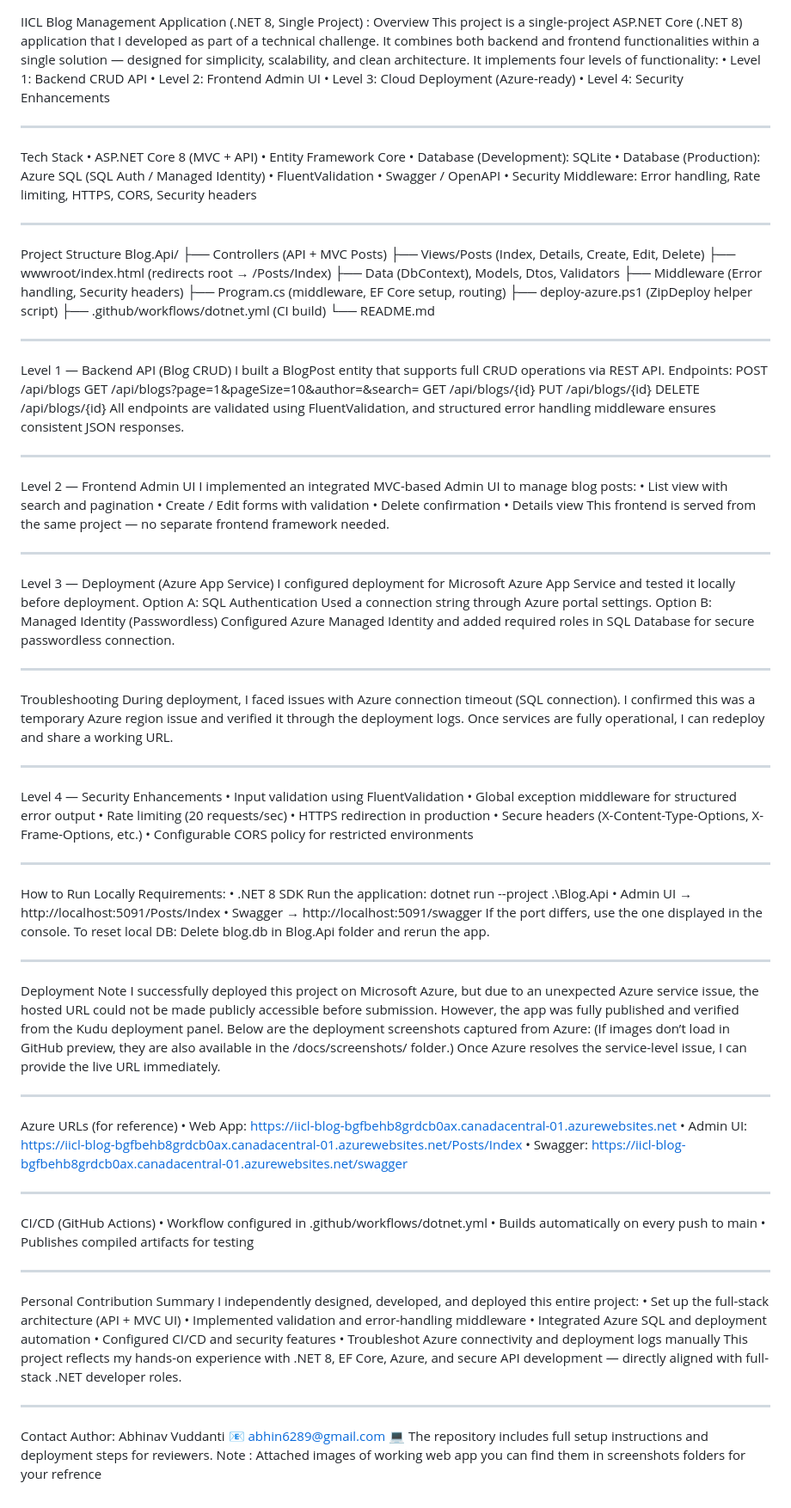
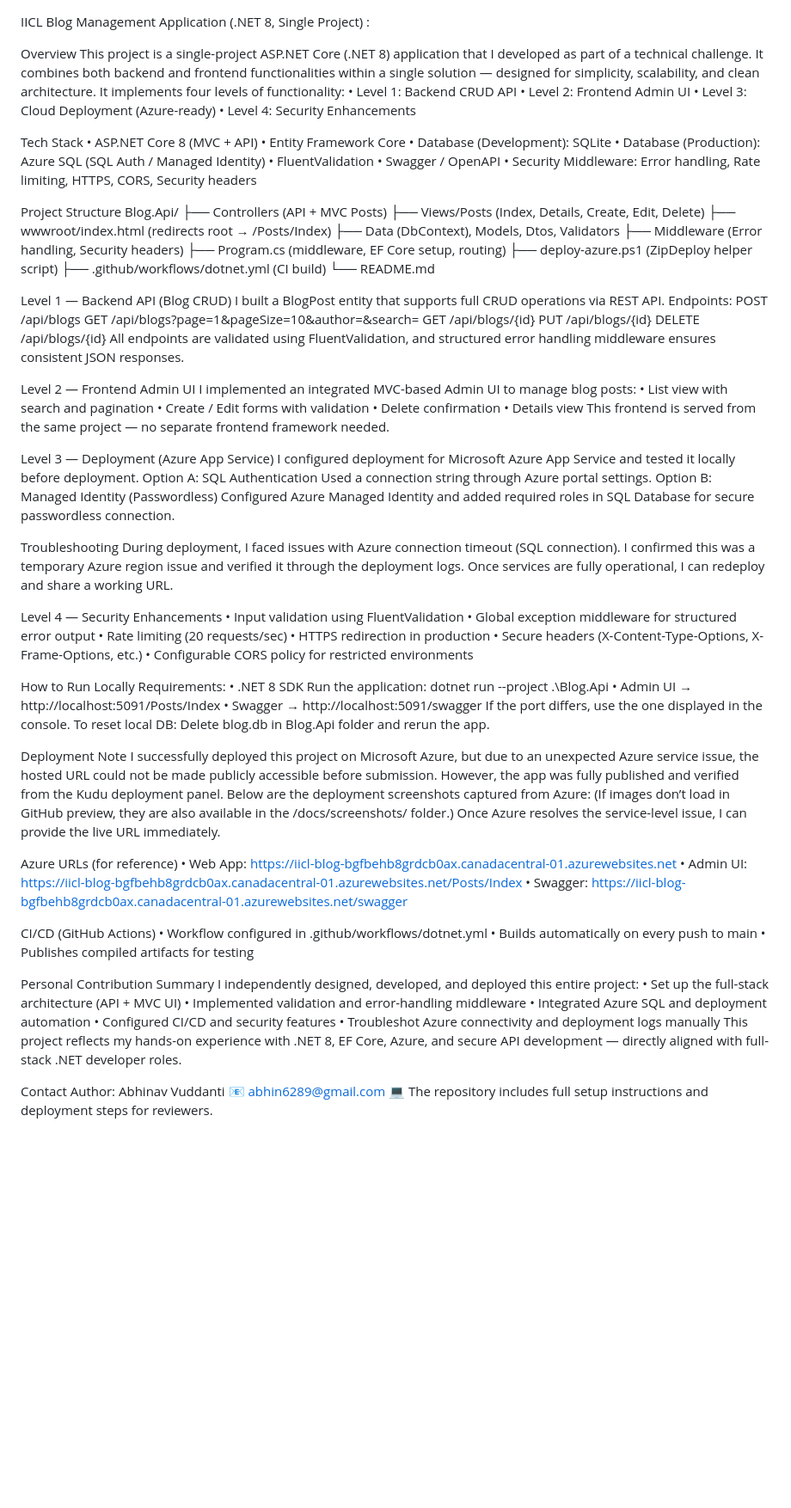
Before and after one commit to AbhinavVuddanti/iicl-blog, a Markdown page: README.md, the part around the change. Shown at 86% size. Rendered like a GitHub page; blank space fills up the shorter version.

Commit message:
Revise README with project details and enhancements
Updated README to enhance project overview and details.

```diff
--- a/README.md
+++ b/README.md
@@ -1,4 +1,6 @@
 IICL Blog Management Application (.NET 8, Single Project) :
+
+
 Overview
 This project is a single-project ASP.NET Core (.NET 8) application that I developed as part of a technical challenge.
 It combines both backend and frontend functionalities within a single solution — designed for simplicity, scalability, and clean architecture.
@@ -7,7 +9,7 @@ It implements four levels of functionality:
 •	Level 2: Frontend Admin UI
 •	Level 3: Cloud Deployment (Azure-ready)
 •	Level 4: Security Enhancements
-________________________________________
+
 Tech Stack
 •	ASP.NET Core 8 (MVC + API)
 •	Entity Framework Core
@@ -16,7 +18,7 @@ Tech Stack
 •	FluentValidation
 •	Swagger / OpenAPI
 •	Security Middleware: Error handling, Rate limiting, HTTPS, CORS, Security headers
-________________________________________
+
 
 
 Project Structure
@@ -30,7 +32,7 @@ Blog.Api/
  ├── deploy-azure.ps1 (ZipDeploy helper script)
  ├── .github/workflows/dotnet.yml (CI build)
  └── README.md
-________________________________________
+
 Level 1 — Backend API (Blog CRUD)
 I built a BlogPost entity that supports full CRUD operations via REST API.
 Endpoints:
@@ -40,7 +42,7 @@ GET     /api/blogs/{id}
 PUT     /api/blogs/{id}
 DELETE  /api/blogs/{id}
 All endpoints are validated using FluentValidation, and structured error handling middleware ensures consistent JSON responses.
-________________________________________
+
 Level 2 — Frontend Admin UI
 I implemented an integrated MVC-based Admin UI to manage blog posts:
 •	List view with search and pagination
@@ -48,7 +50,7 @@ I implemented an integrated MVC-based Admin UI to manage blog posts:
 •	Delete confirmation
 •	Details view
 This frontend is served from the same project — no separate frontend framework needed.
-________________________________________
+
 
 
 Level 3 — Deployment (Azure App Service)
@@ -57,12 +59,12 @@ Option A: SQL Authentication
 Used a connection string through Azure portal settings.
 Option B: Managed Identity (Passwordless)
 Configured Azure Managed Identity and added required roles in SQL Database for secure passwordless connection.
-________________________________________
+
 Troubleshooting
 During deployment, I faced issues with Azure connection timeout (SQL connection).
 I confirmed this was a temporary Azure region issue and verified it through the deployment logs.
 Once services are fully operational, I can redeploy and share a working URL.
-________________________________________
+
 Level 4 — Security Enhancements
 •	Input validation using FluentValidation
 •	Global exception middleware for structured error output
@@ -70,7 +72,7 @@ Level 4 — Security Enhancements
 •	HTTPS redirection in production
 •	Secure headers (X-Content-Type-Options, X-Frame-Options, etc.)
 •	Configurable CORS policy for restricted environments
-________________________________________
+
 How to Run Locally
 Requirements:
 •	.NET 8 SDK
@@ -81,7 +83,7 @@ dotnet run --project .\Blog.Api
 If the port differs, use the one displayed in the console.
 To reset local DB:
 Delete blog.db in Blog.Api folder and rerun the app.
-________________________________________
+
 
 Deployment Note
 I successfully deployed this project on Microsoft Azure,
@@ -91,17 +93,17 @@ However, the app was fully published and verified from the Kudu deployment panel
 Below are the deployment screenshots captured from Azure:
 (If images don’t load in GitHub preview, they are also available in the /docs/screenshots/ folder.)
 Once Azure resolves the service-level issue, I can provide the live URL immediately.
-________________________________________
+
 Azure URLs (for reference)
 •	Web App: https://iicl-blog-bgfbehb8grdcb0ax.canadacentral-01.azurewebsites.net
 •	Admin UI: https://iicl-blog-bgfbehb8grdcb0ax.canadacentral-01.azurewebsites.net/Posts/Index
 •	Swagger: https://iicl-blog-bgfbehb8grdcb0ax.canadacentral-01.azurewebsites.net/swagger
-________________________________________
+
 CI/CD (GitHub Actions)
 •	Workflow configured in .github/workflows/dotnet.yml
 •	Builds automatically on every push to main
 •	Publishes compiled artifacts for testing
-________________________________________
+
 Personal Contribution Summary
 I independently designed, developed, and deployed this entire project:
 •	Set up the full-stack architecture (API + MVC UI)
@@ -110,8 +112,7 @@ I independently designed, developed, and deployed this entire project:
 •	Configured CI/CD and security features
 •	Troubleshot Azure connectivity and deployment logs manually
 This project reflects my hands-on experience with .NET 8, EF Core, Azure, and secure API development — directly aligned with full-stack .NET developer roles.
-________________________________________
+
 Contact Author: Abhinav Vuddanti
 📧 abhin6289@gmail.com
 💻 The repository includes full setup instructions and deployment steps for reviewers.
-Note : Attached images of working web app you can find them in screenshots folders for your refrence
```
